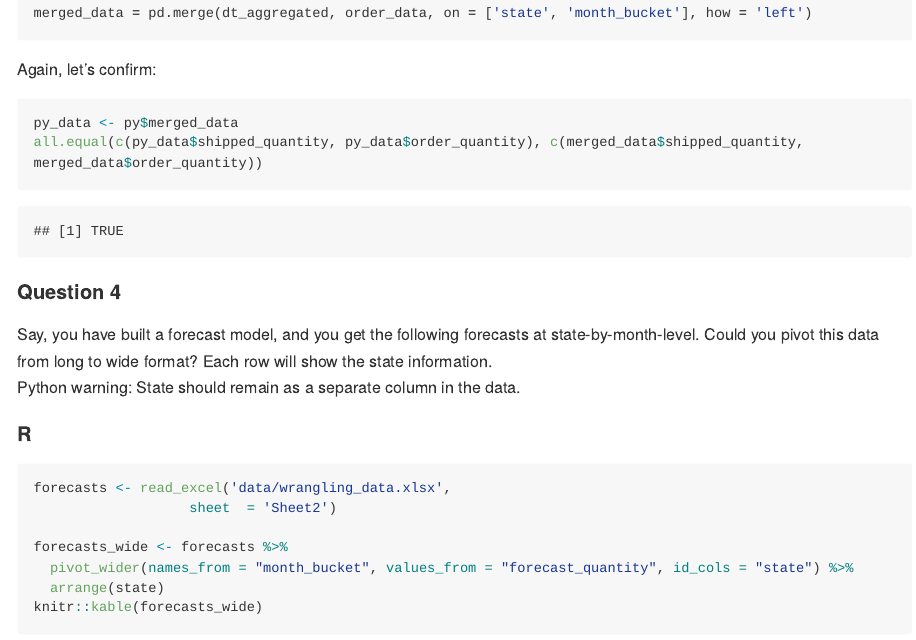
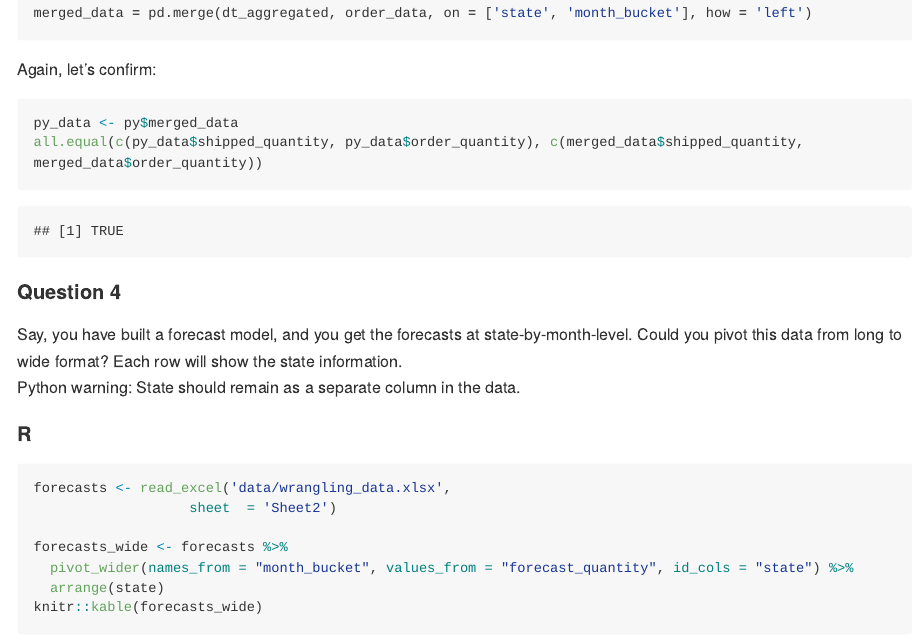
Before and after one commit to dcdorukcengiz/python_meets_R, an R Markdown document (python_meets_R.rmd): the page in a window 1100 px wide, from 2840 px down. The pictures show the output file python_meets_R.md that the author committed with the source, drawn offline in the style of GitHub; long lines of code are wrapped.

Commit message:
Corrected wording.

```diff
--- a/python_meets_R.rmd
+++ b/python_meets_R.rmd
@@ -131,7 +131,7 @@ all.equal(c(py_data$shipped_quantity, py_data$order_quantity), c(merged_data$shi
 
 #### Question 4
 
-Say, you have built a forecast model, and you get the following forecasts at state-by-month-level. Could you pivot this data from long to wide format? Each row will show the state information.
+Say, you have built a forecast model, and you get the forecasts at state-by-month-level. Could you pivot this data from long to wide format? Each row will show the state information.
 Python warning: State should remain as a separate column in the data.
 
 #### R
```
Also changed, not shown: python_meets_R.md.
